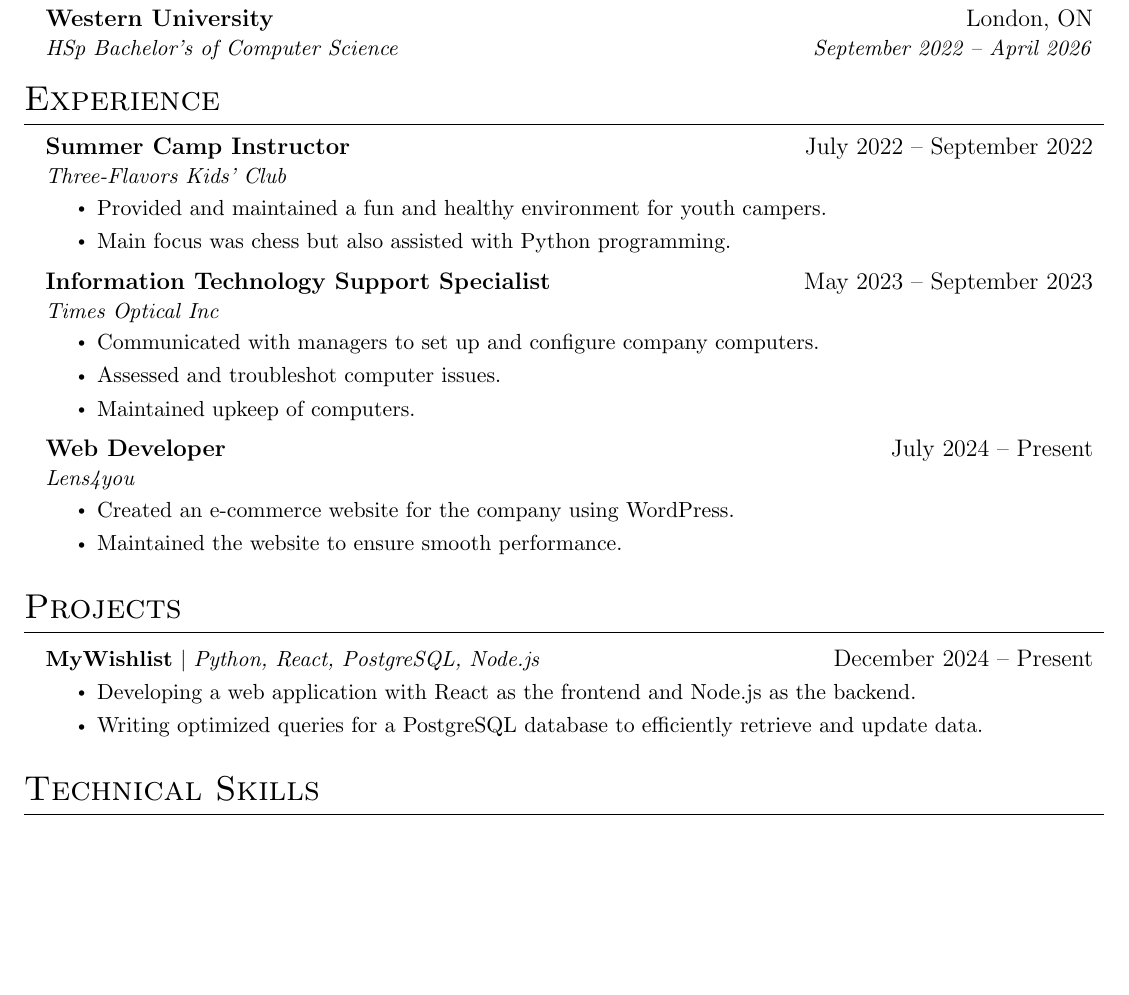
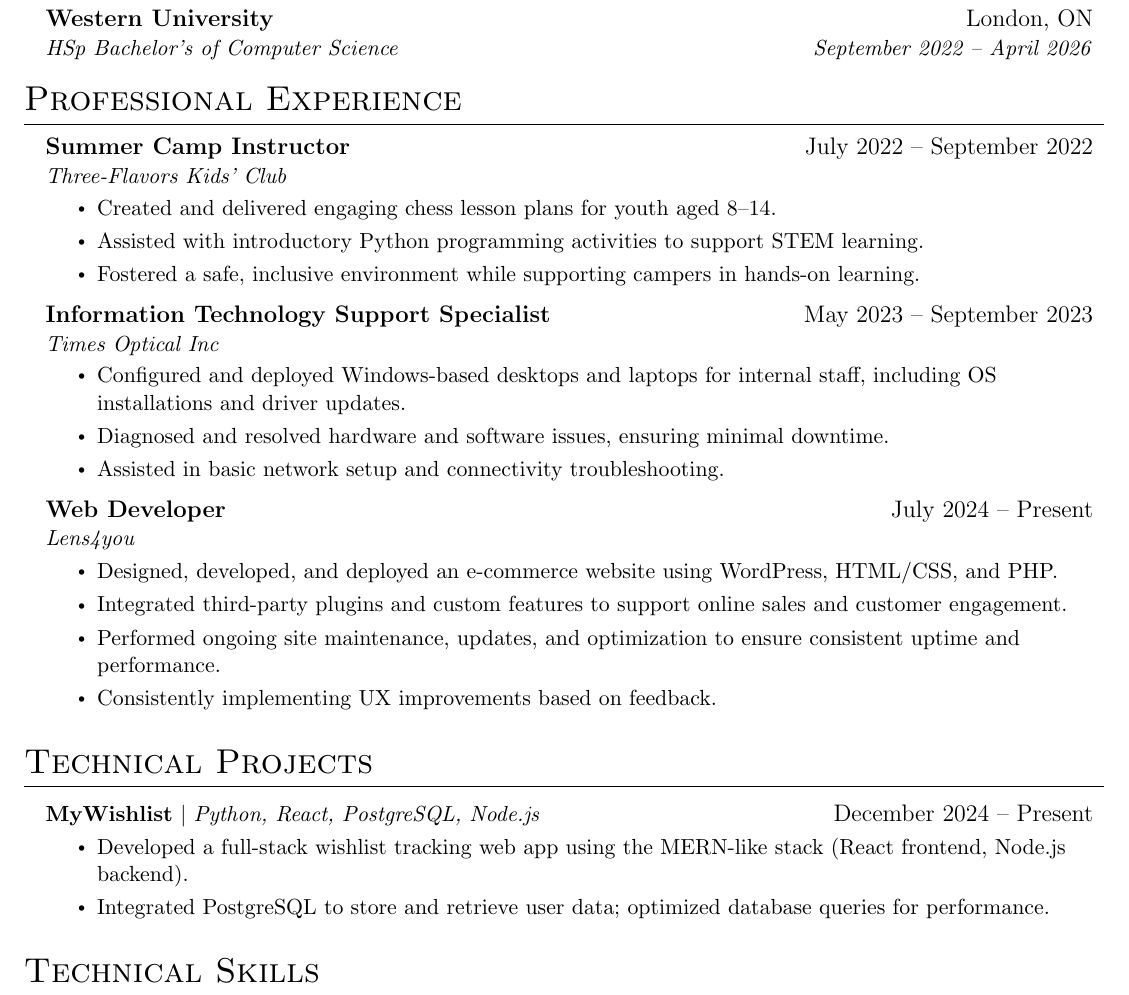
Before and after one commit to vincec2/resume, a LaTeX CV (resume.tex): part of the page, cut so that both start at the same text, the shorter picture padded with empty space. Compiled offline with pdfLaTeX.

Commit message:
Update resume.tex

```diff
--- a/resume.tex
+++ b/resume.tex
@@ -97,44 +97,47 @@
   \resumeSubHeadingListEnd
 
 %-----------EXPERIENCE-----------
-\section{Experience}
+\section{Professional Experience}
   \resumeSubHeadingListStart
 
     \resumeSubheading
       {Summer Camp Instructor}{July 2022 -- September 2022}
       {Three-Flavors Kids' Club}{}
       \resumeItemListStart
-        \resumeItem{Provided and maintained a fun and healthy environment for youth campers.}
-        \resumeItem{Main focus was chess but also assisted with Python programming.}
+        \resumeItem{Created and delivered engaging chess lesson plans for youth aged 8–14.}
+        \resumeItem{Assisted with introductory Python programming activities to support STEM learning.}
+        \resumeItem{Fostered a safe, inclusive environment while supporting campers in hands-on learning.}
       \resumeItemListEnd
 
     \resumeSubheading
       {Information Technology Support Specialist}{May 2023 -- September 2023}
       {Times Optical Inc}{}
       \resumeItemListStart
-        \resumeItem{Communicated with managers to set up and configure company computers.}
-        \resumeItem{Assessed and troubleshot computer issues.}
-        \resumeItem{Maintained upkeep of computers.}
+        \resumeItem{Configured and deployed Windows-based desktops and laptops for internal staff, including OS installations and driver updates.}
+        \resumeItem{Diagnosed and resolved hardware and software issues, ensuring minimal downtime.}
+        \resumeItem{Assisted in basic network setup and connectivity troubleshooting.}
     \resumeItemListEnd
 
     \resumeSubheading
       {Web Developer}{July 2024 -- Present}
       {Lens4you}{}
       \resumeItemListStart
-        \resumeItem{Created an e-commerce website for the company using WordPress.}
-        \resumeItem{Maintained the website to ensure smooth performance.}
+        \resumeItem{Designed, developed, and deployed an e-commerce website using WordPress, HTML/CSS, and PHP.}
+        \resumeItem{Integrated third-party plugins and custom features to support online sales and customer engagement.}
+        \resumeItem{Performed ongoing site maintenance, updates, and optimization to ensure consistent uptime and performance.}
+        \resumeItem{Consistently implementing UX improvements based on feedback.}
       \resumeItemListEnd
 
   \resumeSubHeadingListEnd
 
 %-----------PROJECTS-----------
-\section{Projects}
+\section{Technical Projects}
     \resumeSubHeadingListStart
       \resumeProjectHeading
           {\textbf{MyWishlist} $|$ \emph{Python, React, PostgreSQL, Node.js}}{December 2024 -- Present}
           \resumeItemListStart
-            \resumeItem{Developing a web application with React as the frontend and Node.js as the backend.}
-            \resumeItem{Writing optimized queries for a PostgreSQL database to efficiently retrieve and update data.}
+            \resumeItem{Developed a full-stack wishlist tracking web app using the MERN-like stack (React frontend, Node.js backend).}
+            \resumeItem{Integrated PostgreSQL to store and retrieve user data; optimized database queries for performance.}
           \resumeItemListEnd
     \resumeSubHeadingListEnd
 
```
